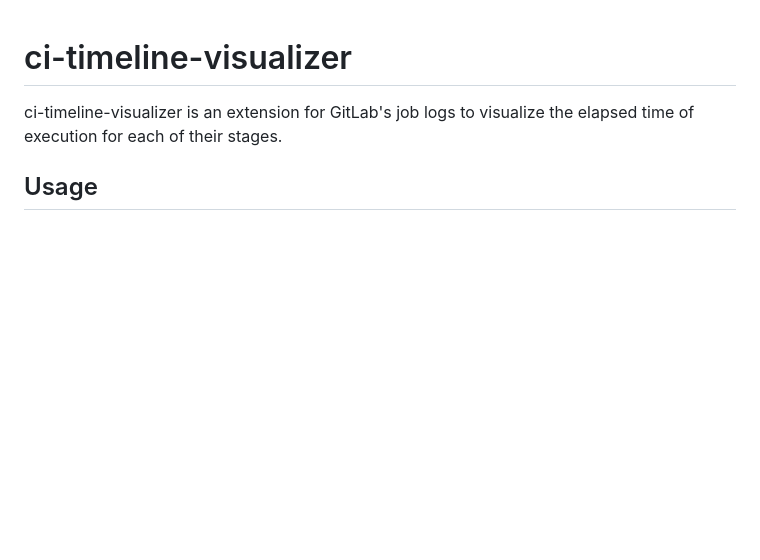
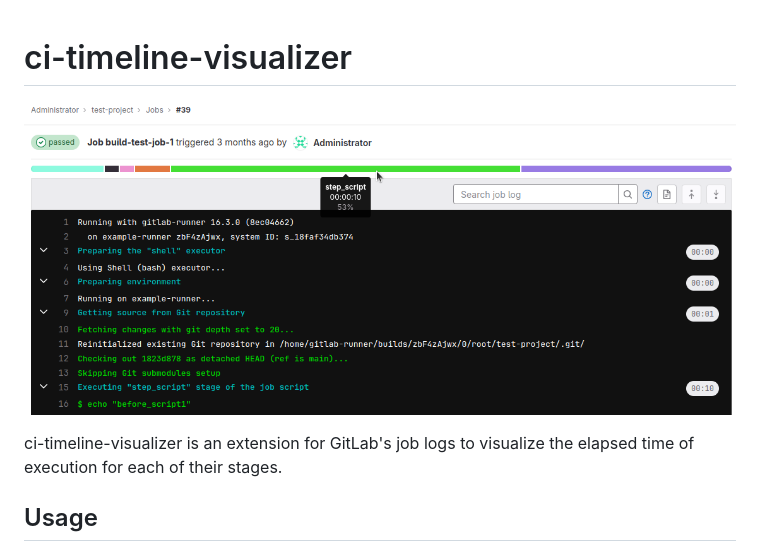
Before and after one commit to antmicro/ci-timeline-visualizer, a Markdown page: README.md, the part around the change printed below. GitHub-like rendering; pictures changed too: ci-vis-example.png (added); blank space fills up the shorter version.

Commit message:
[#51136] Add a screenshot demonstration of the ci-timeline-visualizer

```diff
--- a/README.md
+++ b/README.md
@@ -1,4 +1,6 @@
 # ci-timeline-visualizer
+
+![ci-timeline-visualizer demo image](ci-vis-example.png)
 
 ci-timeline-visualizer is an extension for GitLab's job logs to visualize the elapsed time of execution for each of their stages.
 
```
Also changed, not shown: other parts of README.md (+1 -1 lines).
